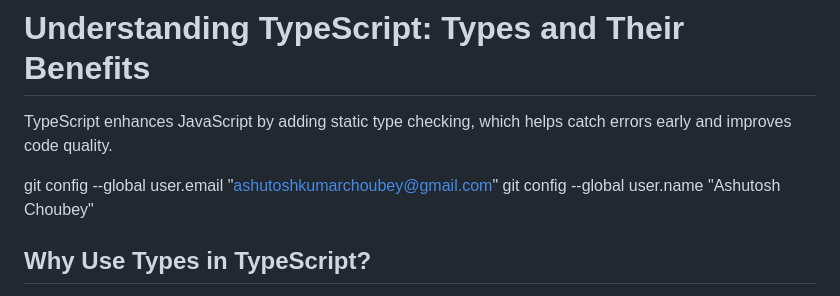
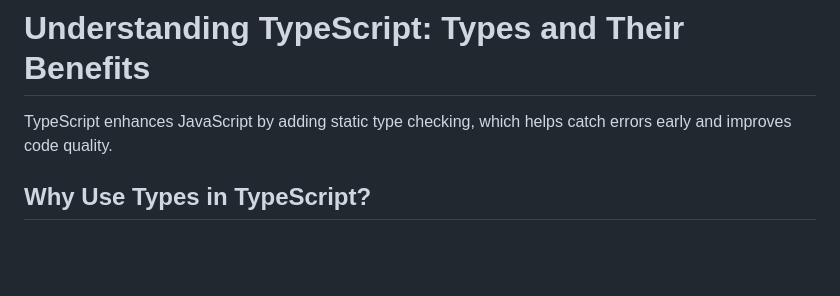
Before and after one commit to AshutoshChoubey/TypeScript-Interview-Preparation-Series, a Markdown page: Complete TypeScript Type System Reference.md, the part around the change. GitHub-like rendering; blank space fills up the shorter version.

Commit message:
removed unwanted

```diff
--- a/Complete TypeScript Type System Reference.md
+++ b/Complete TypeScript Type System Reference.md
@@ -1,9 +1,6 @@
 # Understanding TypeScript: Types and Their Benefits
 
 TypeScript enhances JavaScript by adding static type checking, which helps catch errors early and improves code quality.
-
-git config --global user.email "ashutoshkumarchoubey@gmail.com"
-  git config --global user.name "Ashutosh Choubey"
 
 ## Why Use Types in TypeScript?
 
```
